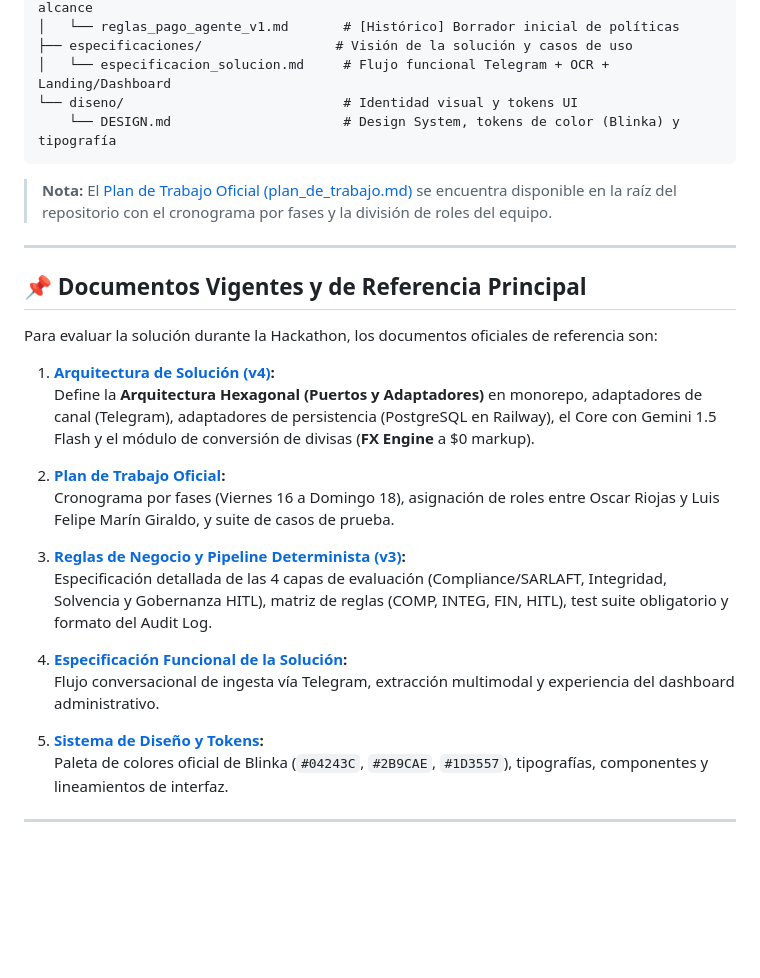
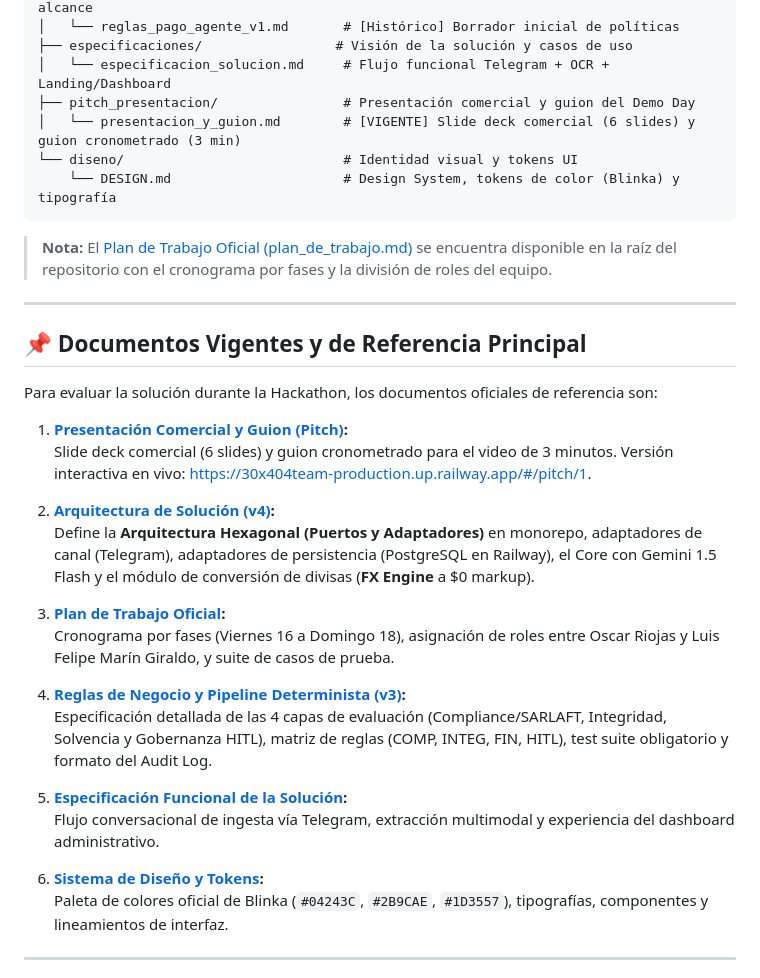
Before and after one commit to Oriojas/30X_404_team, a Markdown page: docs/README.md, the part around the change. Rendered like a GitHub page; blank space fills up the shorter version.

Commit message:
docs(readme): vincular presentacion comercial en produccion y miembros del equipo
- Añadir URL de la presentacion interactiva (#/pitch/1) y dashboard en README.md.
- Indexar presentacion_y_guion.md en la documentacion modular y en docs/README.md.
- Destacar seccion del Equipo 404 con acceso directo al pitch deck.

````diff
--- a/docs/README.md
+++ b/docs/README.md
@@ -22,6 +22,8 @@ docs/
 │   └── reglas_pago_agente_v1.md       # [Histórico] Borrador inicial de políticas
 ├── especificaciones/                 # Visión de la solución y casos de uso
 │   └── especificacion_solucion.md     # Flujo funcional Telegram + OCR + Landing/Dashboard
+├── pitch_presentacion/                # Presentación comercial y guion del Demo Day
+│   └── presentacion_y_guion.md        # [VIGENTE] Slide deck comercial (6 slides) y guion cronometrado (3 min)
 └── diseno/                            # Identidad visual y tokens UI
     └── DESIGN.md                      # Design System, tokens de color (Blinka) y tipografía
 ```
@@ -34,19 +36,22 @@ docs/
 
 Para evaluar la solución durante la Hackathon, los documentos oficiales de referencia son:
 
-1. **[Arquitectura de Solución (v4)](arquitectura/arquitectura_solucion_v4.md):**
+1. **[Presentación Comercial y Guion (Pitch)](pitch_presentacion/presentacion_y_guion.md):**
+   Slide deck comercial (6 slides) y guion cronometrado para el video de 3 minutos. Versión interactiva en vivo: [https://30x404team-production.up.railway.app/#/pitch/1](https://30x404team-production.up.railway.app/#/pitch/1).
+
+2. **[Arquitectura de Solución (v4)](arquitectura/arquitectura_solucion_v4.md):**
    Define la **Arquitectura Hexagonal (Puertos y Adaptadores)** en monorepo, adaptadores de canal (Telegram), adaptadores de persistencia (PostgreSQL en Railway), el Core con Gemini 1.5 Flash y el módulo de conversión de divisas (**FX Engine** a $0 markup).
 
-2. **[Plan de Trabajo Oficial](../plan_de_trabajo.md):**
+3. **[Plan de Trabajo Oficial](../plan_de_trabajo.md):**
    Cronograma por fases (Viernes 16 a Domingo 18), asignación de roles entre Oscar Riojas y Luis Felipe Marín Giraldo, y suite de casos de prueba.
 
-3. **[Reglas de Negocio y Pipeline Determinista (v3)](reglas-negocio/reglas_pago_agente_v3.md):**
+4. **[Reglas de Negocio y Pipeline Determinista (v3)](reglas-negocio/reglas_pago_agente_v3.md):**
    Especificación detallada de las 4 capas de evaluación (Compliance/SARLAFT, Integridad, Solvencia y Gobernanza HITL), matriz de reglas (COMP, INTEG, FIN, HITL), test suite obligatorio y formato del Audit Log.
 
-4. **[Especificación Funcional de la Solución](especificaciones/especificacion_solucion.md):**
+5. **[Especificación Funcional de la Solución](especificaciones/especificacion_solucion.md):**
    Flujo conversacional de ingesta vía Telegram, extracción multimodal y experiencia del dashboard administrativo.
 
-5. **[Sistema de Diseño y Tokens](diseno/DESIGN.md):**
+6. **[Sistema de Diseño y Tokens](diseno/DESIGN.md):**
    Paleta de colores oficial de Blinka (`#04243C`, `#2B9CAE`, `#1D3557`), tipografías, componentes y lineamientos de interfaz.
 
 ---
````
Also changed, not shown: README.md (+11 -0 lines).
